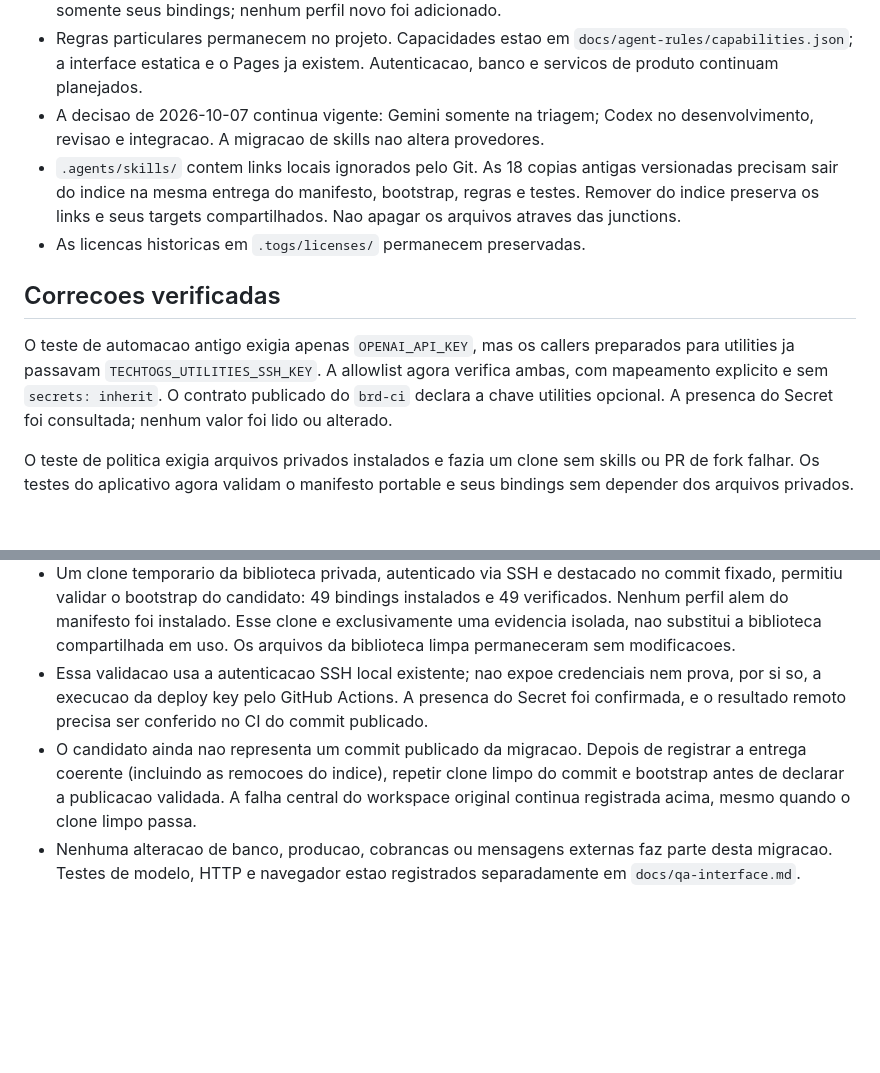
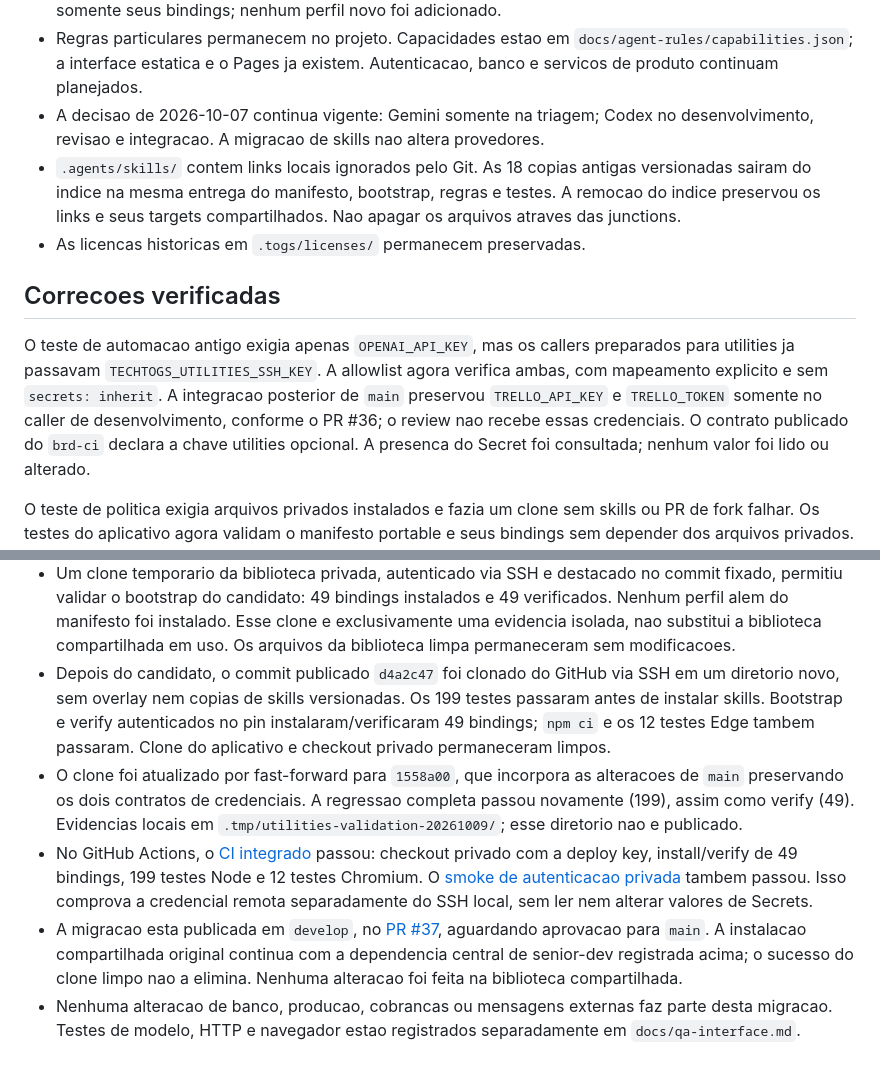
Before and after one commit to vinnitog/brd-concordia, a Markdown page: docs/agent-rules/migration.md, 2 parts joined by grey strips. Rendered like a GitHub page; blank space fills up the shorter version.

Commit message:
docs: record clean clone and authenticated CI audit evidence

```diff
--- a/docs/agent-rules/migration.md
+++ b/docs/agent-rules/migration.md
@@ -15,8 +15,8 @@ decisoes de produto em `PROJECT_CONTEXT.md` e `CONTEXT.md`.
 - A decisao de 2026-10-07 continua vigente: Gemini somente na triagem; Codex no
   desenvolvimento, revisao e integracao. A migracao de skills nao altera provedores.
 - `.agents/skills/` contem links locais ignorados pelo Git. As 18 copias antigas
-  versionadas precisam sair do indice na mesma entrega do manifesto, bootstrap,
-  regras e testes. Remover do indice preserva os links e seus targets compartilhados.
+  versionadas sairam do indice na mesma entrega do manifesto, bootstrap,
+  regras e testes. A remocao do indice preservou os links e seus targets compartilhados.
   Nao apagar os arquivos atraves das junctions.
 - As licencas historicas em `.togs/licenses/` permanecem preservadas.
 
@@ -24,7 +24,9 @@ decisoes de produto em `PROJECT_CONTEXT.md` e `CONTEXT.md`.
 
 O teste de automacao antigo exigia apenas `OPENAI_API_KEY`, mas os callers preparados
 para utilities ja passavam `TECHTOGS_UTILITIES_SSH_KEY`. A allowlist agora verifica
-ambas, com mapeamento explicito e sem `secrets: inherit`. O contrato publicado do
+ambas, com mapeamento explicito e sem `secrets: inherit`. A integracao posterior de
+`main` preservou `TRELLO_API_KEY` e `TRELLO_TOKEN` somente no caller de desenvolvimento,
+conforme o PR #36; o review nao recebe essas credenciais. O contrato publicado do
 `brd-ci` declara a chave utilities opcional. A presenca do Secret foi consultada;
 nenhum valor foi lido ou alterado.
 
@@ -66,13 +68,25 @@ biblioteca por um clone limpo para ocultar a divergencia.
   e 49 verificados. Nenhum perfil alem do manifesto foi instalado. Esse clone e
   exclusivamente uma evidencia isolada, nao substitui a biblioteca compartilhada
   em uso. Os arquivos da biblioteca limpa permaneceram sem modificacoes.
-- Essa validacao usa a autenticacao SSH local existente; nao expoe credenciais nem
-  prova, por si so, a execucao da deploy key pelo GitHub Actions. A presenca do Secret
-  foi confirmada, e o resultado remoto precisa ser conferido no CI do commit publicado.
-- O candidato ainda nao representa um commit publicado da migracao. Depois de
-  registrar a entrega coerente (incluindo as remocoes do indice), repetir clone limpo
-  do commit e bootstrap antes de declarar a publicacao validada. A falha central do
-  workspace original continua registrada acima, mesmo quando o clone limpo passa.
+- Depois do candidato, o commit publicado `d4a2c47` foi clonado do GitHub via SSH
+  em um diretorio novo, sem overlay nem copias de skills versionadas. Os 199 testes
+  passaram antes de instalar skills. Bootstrap e verify autenticados no pin
+  instalaram/verificaram 49 bindings; `npm ci` e os 12 testes Edge tambem passaram.
+  Clone do aplicativo e checkout privado permaneceram limpos.
+- O clone foi atualizado por fast-forward para `1558a00`, que incorpora as
+  alteracoes de `main` preservando os dois contratos de credenciais. A regressao
+  completa passou novamente (199), assim como verify (49). Evidencias locais em
+  `.tmp/utilities-validation-20261009/`; esse diretorio nao e publicado.
+- No GitHub Actions, o [CI integrado](https://github.com/vinnitog/brd-concordia/actions/runs/37961504449)
+  passou: checkout privado com a deploy key, install/verify de 49 bindings,
+  199 testes Node e 12 testes Chromium. O
+  [smoke de autenticacao privada](https://github.com/vinnitog/brd-concordia/actions/runs/37961499087)
+  tambem passou. Isso comprova a credencial remota separadamente do SSH local,
+  sem ler nem alterar valores de Secrets.
+- A migracao esta publicada em `develop`, no [PR #37](https://github.com/vinnitog/brd-concordia/pull/37),
+  aguardando aprovacao para `main`. A instalacao compartilhada original continua
+  com a dependencia central de senior-dev registrada acima; o sucesso do clone
+  limpo nao a elimina. Nenhuma alteracao foi feita na biblioteca compartilhada.
 - Nenhuma alteracao de banco, producao, cobrancas ou mensagens externas faz parte
   desta migracao. Testes de modelo, HTTP e navegador estao registrados separadamente
   em `docs/qa-interface.md`.
```
Also changed, not shown: docs/qa-interface.md (+4 -0 lines).
